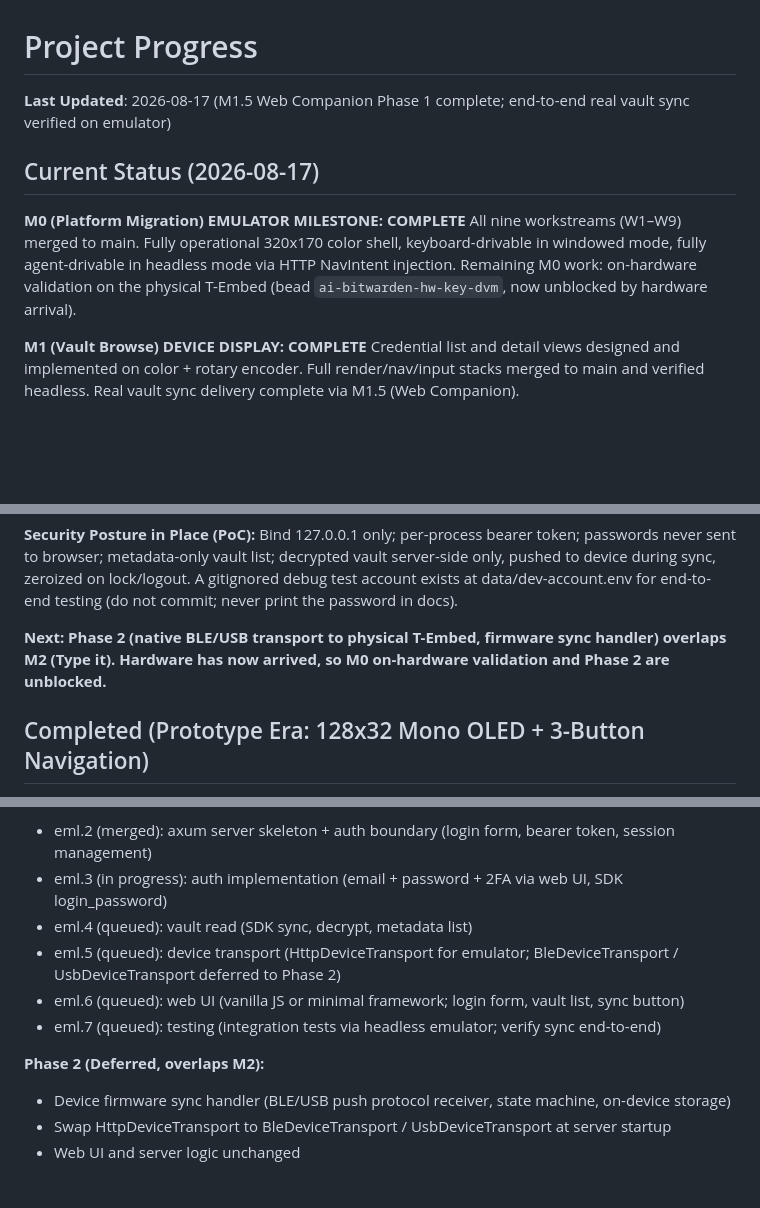
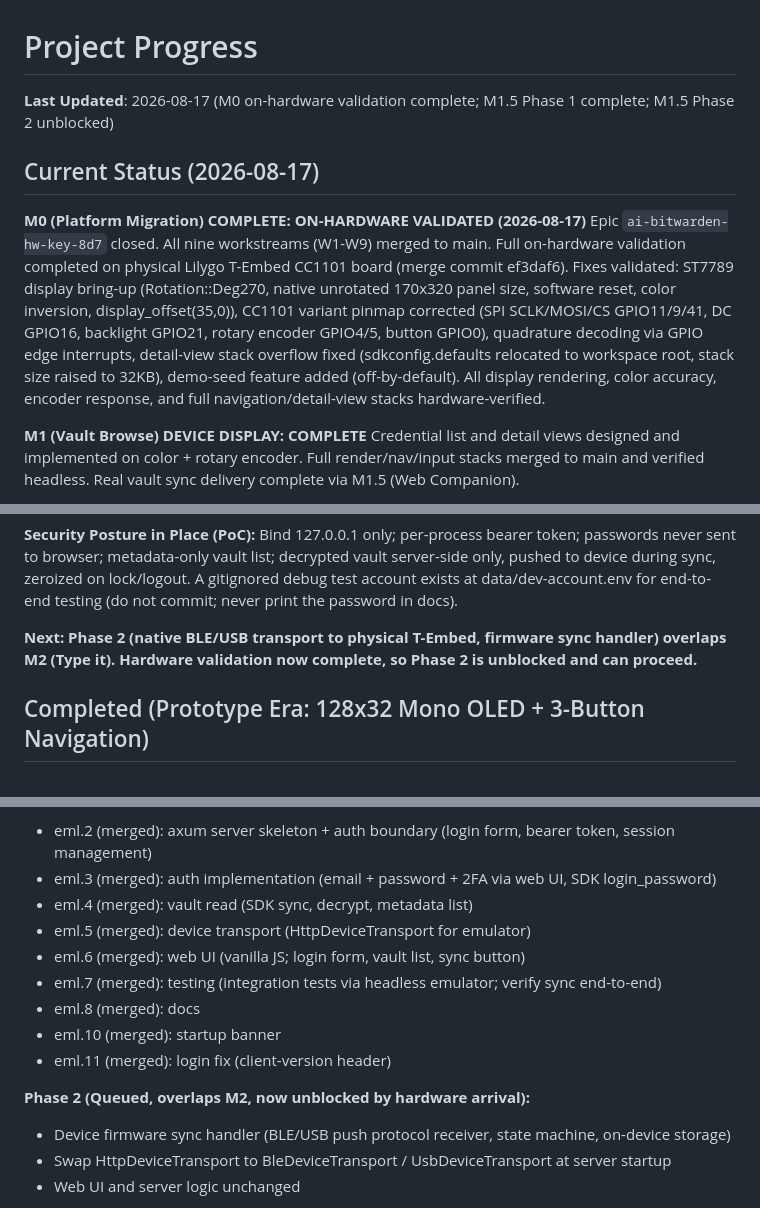
Before and after one commit to coroiu/bitwarden-hw-key, a Markdown page: .planning/progress.md, 3 parts joined by grey strips. Rendered like a GitHub page; blank space fills up the shorter version.

```diff
--- a/.planning/progress.md
+++ b/.planning/progress.md
@@ -1,11 +1,11 @@
 # Project Progress
 
-**Last Updated**: 2026-08-17 (M1.5 Web Companion Phase 1 complete; end-to-end real vault sync verified on emulator)
+**Last Updated**: 2026-08-17 (M0 on-hardware validation complete; M1.5 Phase 1 complete; M1.5 Phase 2 unblocked)
 
 ## Current Status (2026-08-17)
 
-**M0 (Platform Migration) EMULATOR MILESTONE: COMPLETE**
-All nine workstreams (W1–W9) merged to main. Fully operational 320x170 color shell, keyboard-drivable in windowed mode, fully agent-drivable in headless mode via HTTP NavIntent injection. Remaining M0 work: on-hardware validation on the physical T-Embed (bead `ai-bitwarden-hw-key-dvm`, now unblocked by hardware arrival).
+**M0 (Platform Migration) COMPLETE: ON-HARDWARE VALIDATED (2026-08-17)**
+Epic `ai-bitwarden-hw-key-8d7` closed. All nine workstreams (W1-W9) merged to main. Full on-hardware validation completed on physical Lilygo T-Embed CC1101 board (merge commit ef3daf6). Fixes validated: ST7789 display bring-up (Rotation::Deg270, native unrotated 170x320 panel size, software reset, color inversion, display_offset(35,0)), CC1101 variant pinmap corrected (SPI SCLK/MOSI/CS GPIO11/9/41, DC GPIO16, backlight GPIO21, rotary encoder GPIO4/5, button GPIO0), quadrature decoding via GPIO edge interrupts, detail-view stack overflow fixed (sdkconfig.defaults relocated to workspace root, stack size raised to 32KB), demo-seed feature added (off-by-default). All display rendering, color accuracy, encoder response, and full navigation/detail-view stacks hardware-verified.
 
 **M1 (Vault Browse) DEVICE DISPLAY: COMPLETE**
 Credential list and detail views designed and implemented on color + rotary encoder. Full render/nav/input stacks merged to main and verified headless. Real vault sync delivery complete via M1.5 (Web Companion).
@@ -17,7 +17,7 @@ Architecture: local Rust server (axum + tokio) linking the Bitwarden SDK, thin v
 
 **Security Posture in Place (PoC):** Bind 127.0.0.1 only; per-process bearer token; passwords never sent to browser; metadata-only vault list; decrypted vault server-side only, pushed to device during sync, zeroized on lock/logout. A gitignored debug test account exists at data/dev-account.env for end-to-end testing (do not commit; never print the password in docs).
 
-**Next: Phase 2 (native BLE/USB transport to physical T-Embed, firmware sync handler) overlaps M2 (Type it). Hardware has now arrived, so M0 on-hardware validation and Phase 2 are unblocked.**
+**Next: Phase 2 (native BLE/USB transport to physical T-Embed, firmware sync handler) overlaps M2 (Type it). Hardware validation now complete, so Phase 2 is unblocked and can proceed.**
 
 ## Completed (Prototype Era: 128x32 Mono OLED + 3-Button Navigation)
 Historical work from the initial Adafruit HUZZAH32 prototype. Treated as throwaway pending M0 green-field redesign. Salvageable components: credential data model, sync/storage layer concept.
@@ -143,11 +141,14 @@ Historical work from the initial Adafruit HUZZAH32 prototype. Treated as throwaw
 - eml.2 (merged): axum server skeleton + auth boundary (login form, bearer token, session management)
-- eml.3 (in progress): auth implementation (email + password + 2FA via web UI, SDK login_password)
-- eml.4 (queued): vault read (SDK sync, decrypt, metadata list)
-- eml.5 (queued): device transport (HttpDeviceTransport for emulator; BleDeviceTransport / UsbDeviceTransport deferred to Phase 2)
-- eml.6 (queued): web UI (vanilla JS or minimal framework; login form, vault list, sync button)
-- eml.7 (queued): testing (integration tests via headless emulator; verify sync end-to-end)
+- eml.3 (merged): auth implementation (email + password + 2FA via web UI, SDK login_password)
+- eml.4 (merged): vault read (SDK sync, decrypt, metadata list)
+- eml.5 (merged): device transport (HttpDeviceTransport for emulator)
+- eml.6 (merged): web UI (vanilla JS; login form, vault list, sync button)
+- eml.7 (merged): testing (integration tests via headless emulator; verify sync end-to-end)
+- eml.8 (merged): docs
+- eml.10 (merged): startup banner
+- eml.11 (merged): login fix (client-version header)
 
-**Phase 2 (Deferred, overlaps M2):**
+**Phase 2 (Queued, overlaps M2, now unblocked by hardware arrival):**
 - Device firmware sync handler (BLE/USB push protocol receiver, state machine, on-device storage)
 - Swap HttpDeviceTransport to BleDeviceTransport / UsbDeviceTransport at server startup
 - Web UI and server logic unchanged
```
Also changed, not shown: other parts of .planning/progress.md (+29 -36 lines), .planning/roadmap.md (+8 -9 lines), CLAUDE.md (+5 -1 lines).
